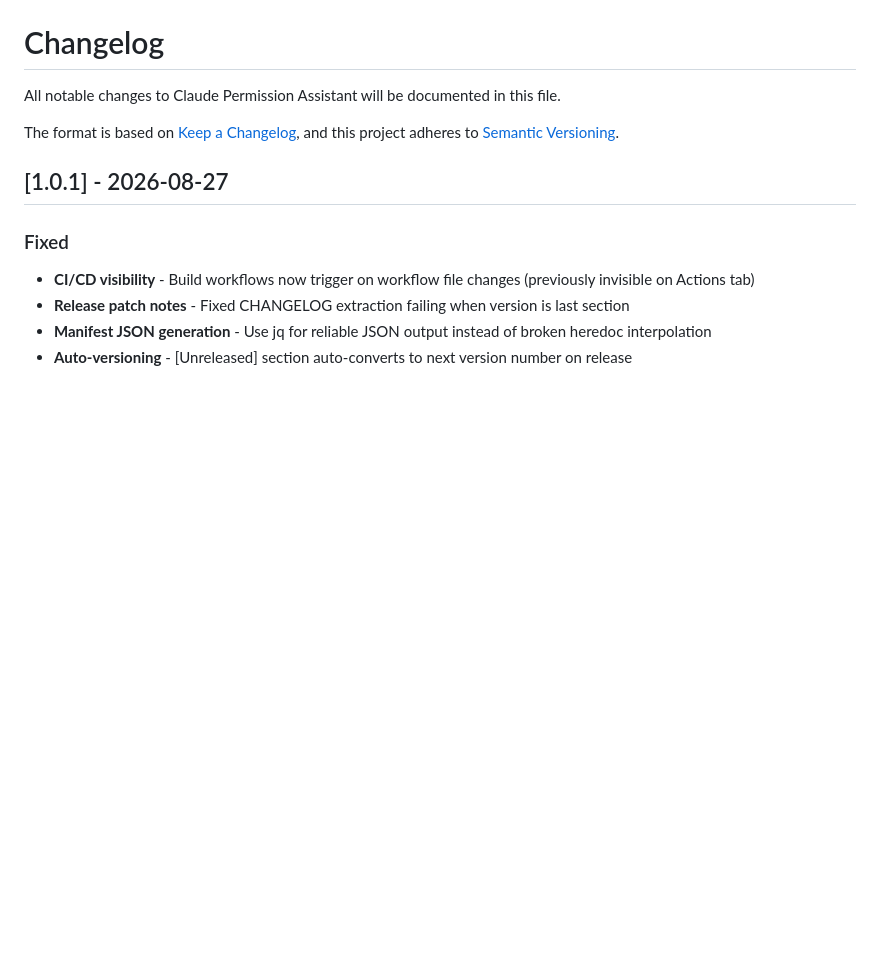
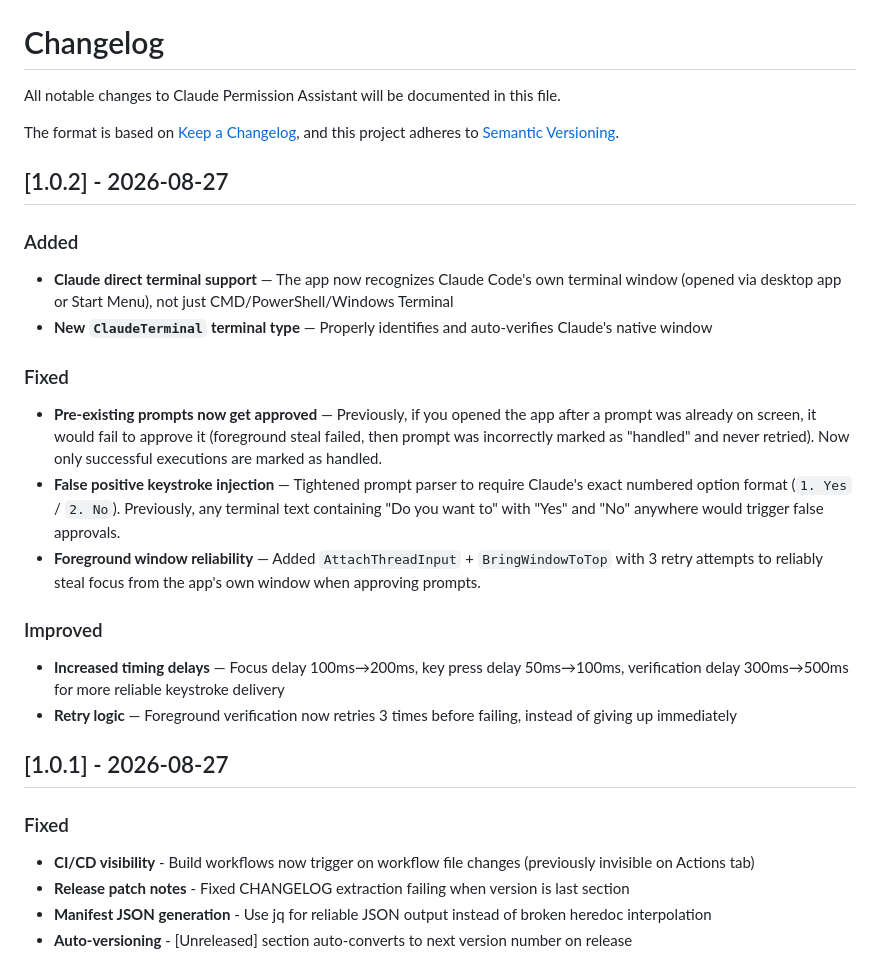
Before and after one commit to Arun270647/claude-permissions-app, a Markdown page: CHANGELOG.md, the part around the change. Rendered like a GitHub page; blank space fills up the shorter version.

Commit message:
docs: Add v1.0.2 changelog and update version references
Co-Authored-By: Claude Opus 4.6 (1M context) <noreply@anthropic.com>

```diff
--- a/CHANGELOG.md
+++ b/CHANGELOG.md
@@ -4,6 +4,21 @@ All notable changes to Claude Permission Assistant will be documented in this fi
 
 The format is based on [Keep a Changelog](https://keepachangelog.com/en/1.0.0/),
 and this project adheres to [Semantic Versioning](https://semver.org/spec/v2.0.0.html).
+
+## [1.0.2] - 2026-08-27
+
+### Added
+- **Claude direct terminal support** — The app now recognizes Claude Code's own terminal window (opened via desktop app or Start Menu), not just CMD/PowerShell/Windows Terminal
+- **New `ClaudeTerminal` terminal type** — Properly identifies and auto-verifies Claude's native window
+
+### Fixed
+- **Pre-existing prompts now get approved** — Previously, if you opened the app after a prompt was already on screen, it would fail to approve it (foreground steal failed, then prompt was incorrectly marked as "handled" and never retried). Now only successful executions are marked as handled.
+- **False positive keystroke injection** — Tightened prompt parser to require Claude's exact numbered option format (`1. Yes` / `2. No`). Previously, any terminal text containing "Do you want to" with "Yes" and "No" anywhere would trigger false approvals.
+- **Foreground window reliability** — Added `AttachThreadInput` + `BringWindowToTop` with 3 retry attempts to reliably steal focus from the app's own window when approving prompts.
+
+### Improved
+- **Increased timing delays** — Focus delay 100ms→200ms, key press delay 50ms→100ms, verification delay 300ms→500ms for more reliable keystroke delivery
+- **Retry logic** — Foreground verification now retries 3 times before failing, instead of giving up immediately
 
 ## [1.0.1] - 2026-08-27
 
```
Also changed, not shown: CLAUDE.md (+4 -4 lines).
